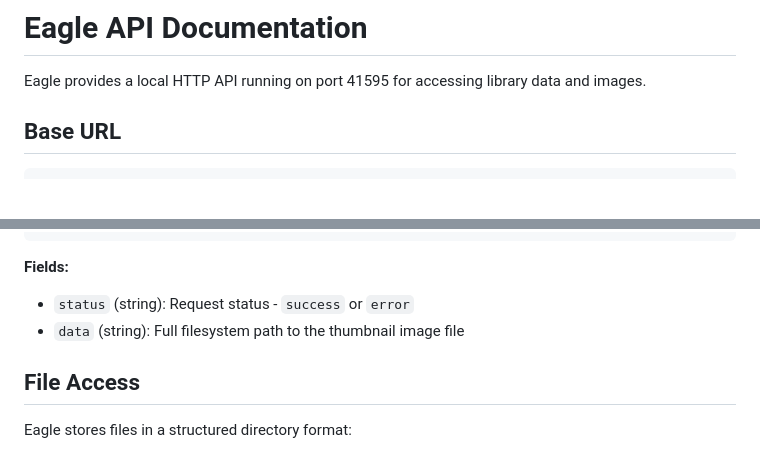
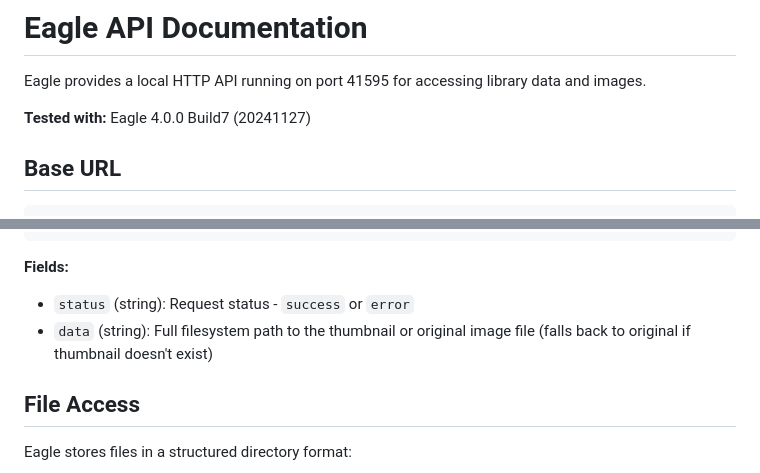
Before and after one commit to naamiru/eagle-webui, a Markdown page: docs/eagle-api.md, 2 parts joined by grey strips. GitHub-like rendering; blank space fills up the shorter version.

Commit message:
docs: update Eagle API documentation with version and thumbnail fallback
- Added Eagle version information (4.0.0 Build7)
- Documented thumbnail API fallback behavior when thumbnail files don't exist
- Clarified that the API returns original image path if thumbnail is missing

🤖 Generated with [Claude Code](https://claude.ai/code)

Co-Authored-By: Claude <noreply@anthropic.com>

```diff
--- a/docs/eagle-api.md
+++ b/docs/eagle-api.md
@@ -1,6 +1,8 @@
 # Eagle API Documentation
 
 Eagle provides a local HTTP API running on port 41595 for accessing library data and images.
+
+**Tested with:** Eagle 4.0.0 Build7 (20241127)
 
 ## Base URL
 
@@ -163,7 +165,7 @@ GET /api/item/thumbnail?id=ITEM_ID
 
 **Fields:**
 - `status` (string): Request status - `success` or `error`
-- `data` (string): Full filesystem path to the thumbnail image file
+- `data` (string): Full filesystem path to the thumbnail or original image file (falls back to original if thumbnail doesn't exist)
 
 ## File Access
 
```
